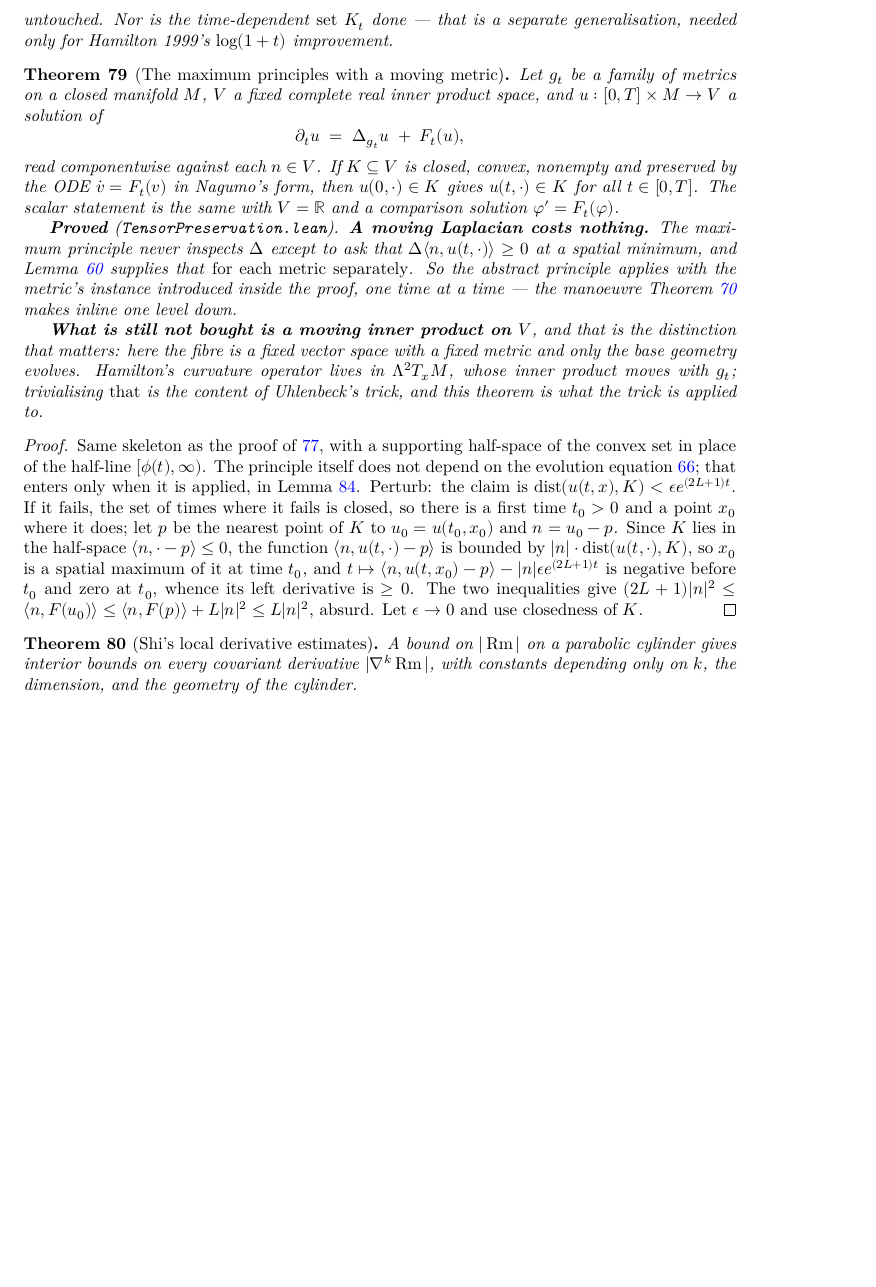
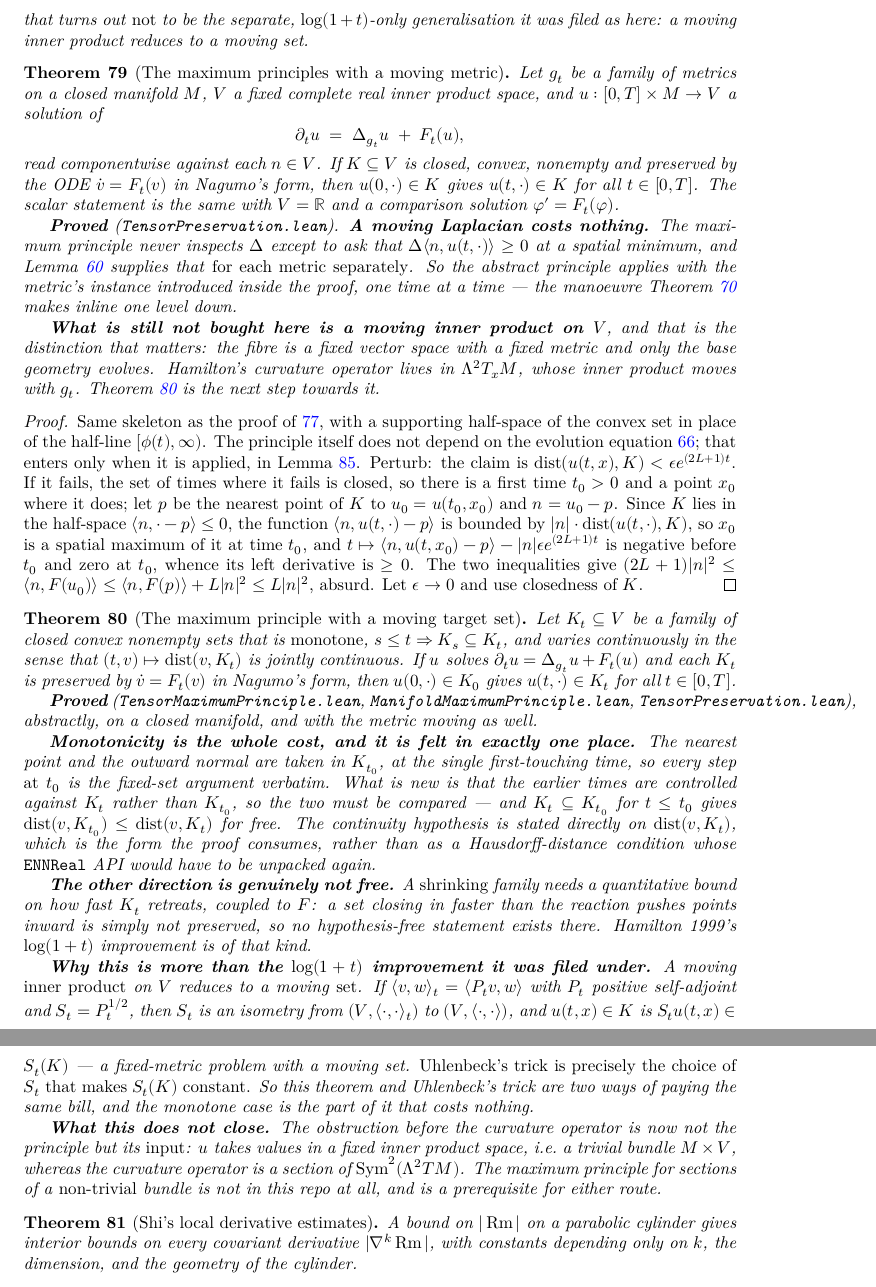
Before and after one commit to korbonits/ricci-flow-blueprint, a LaTeX thesis (blueprint/src/print.tex, which reads blueprint/src/content.tex): part of page 38 of 55 before the commit and two parts of pages 38 and 39 of 56 after it, the two joined at a grey line, cut at the place of the change, the shorter picture padded with empty space. Compiled offline with XeLaTeX.

Commit message:
The maximum principle with a moving target set
`mem_of_deriv_le_at_max_set` lets `K` be a family `K t`, monotone in `t`, with
the conclusion `u t x ∈ K t`; `mem_of_laplacian_set` is the same on a closed
manifold and `mem_of_laplacian_moving_set` with the metric moving as well. The
two generalisations compose with no interaction: the metric is inspected only
through `laplacianFun_nonneg_of_isLocalMin`, which holds per-`t`, and the set
only through the first-touching-time comparison, which monotonicity settles.

Monotonicity is felt in exactly one place. The nearest point and the outward
normal are taken in `K t₀`, at the single touching time, so every step there is
the fixed-set argument verbatim; only the earlier times are controlled against
`K t` rather than `K t₀`, and `K t ⊆ K t₀` gives the comparison for free. The
continuity hypothesis is stated directly on `(t,v) ↦ infDist v (K t)`, the form
the proof consumes, rather than as a Hausdorff condition. The fixed-set
theorems are now corollaries, so nothing is duplicated.

The shrinking case is deliberately absent: it needs a retreat-rate bound
coupled to `F`, a set closing in faster than the reaction pushes points inward
being genuinely not preserved.

This was filed as a side quest for Hamilton 1999's `log(1+t)` improvement, and
that undersold it. A moving inner product on the fibre reduces to a moving set:
with `⟪v,w⟫_t = ⟪P_t v, w⟫` and `S_t = P_t^{1/2}`, `S_t` is an isometry and
`u ∈ K` becomes `S_t u ∈ S_t(K)` — and Uhlenbeck's trick is exactly the choice
of `S_t` that makes `S_t(K)` constant. The two are the same bill, and the
monotone half of it is now paid.

Correspondingly, the notes claiming a moving fibre metric is what blocks the
curvature operator are corrected. It is not; the trivial bundle is. `u` takes
values in a fixed inner product space, while the curvature operator is a
section of `Sym²(Λ²TM)`, and a maximum principle for sections of a non-trivial
bundle is not in this repo at all — a prerequisite for the Uhlenbeck route and
the §9 route alike.

Co-Authored-By: Claude Opus 5 <noreply@anthropic.com>
Claude-Session: https://claude.ai/code/session_012GvuZri6X3r72vYY4icUjj

```diff
--- a/blueprint/src/content.tex
+++ b/blueprint/src/content.tex
@@ -3048,8 +3048,10 @@ target actually requires.
   product on $V$ itself: $\operatorname{dist}(\cdot, K)$ and the nearest-point projection are
   taken in $V$'s own metric at every time, and the first-touching-time argument compares them
   \emph{across} times. That is the real content of Uhlenbeck's trick and it is untouched.
-  Nor is the time-dependent \emph{set} $K_t$ done --- that is a separate generalisation,
-  needed only for Hamilton 1999's $\log(1+t)$ improvement.
+  The time-dependent \emph{set} $K_t$ is done, in the monotone case, by Theorem
+  \ref{thm:max-moving-set} --- and that turns out \emph{not} to be the separate,
+  $\log(1+t)$-only generalisation it was filed as here: a moving inner product reduces to a
+  moving set.
 \end{theorem}
 
 \begin{theorem}[The maximum principles with a moving metric]
@@ -3076,11 +3078,11 @@ target actually requires.
   time at a time --- the manoeuvre Theorem \ref{thm:scal-lower-bound-preserved} makes
   inline one level down.
 
-  \textbf{What is still not bought is a moving inner product on $V$}, and that is the
-  distinction that matters: here the fibre is a fixed vector space with a fixed metric and
-  only the base geometry evolves. Hamilton's curvature operator lives in $\Lambda^2T_xM$,
-  whose inner product moves with $g_t$; trivialising \emph{that} is the content of
-  Uhlenbeck's trick, and this theorem is what the trick is applied to.
+  \textbf{What is still not bought here is a moving inner product on $V$}, and that is the
+  distinction that matters: the fibre is a fixed vector space with a fixed metric and only
+  the base geometry evolves. Hamilton's curvature operator lives in $\Lambda^2T_xM$, whose
+  inner product moves with $g_t$. Theorem \ref{thm:max-moving-set} is the next step towards
+  it.
 \end{theorem}
 
 \begin{proof}
@@ -3102,6 +3104,56 @@ target actually requires.
   F(u_0)\rangle \le \langle n, F(p)\rangle + L|n|^2 \le L|n|^2$, absurd. Let
   $\epsilon \to 0$ and use closedness of $K$.
 \end{proof}
+
+\begin{theorem}[The maximum principle with a moving target set]
+  \label{thm:max-moving-set}
+  \lean{RicciFlowBlueprint.MaximumPrinciple.mem_of_deriv_le_at_max_set,
+    RicciFlowBlueprint.MaximumPrinciple.mem_of_laplacian_set,
+    RicciFlowBlueprint.MaximumPrinciple.mem_of_laplacian_moving_set}
+  \leanok
+  \uses{thm:max-tensor, thm:max-moving, def:laplacian, lem:second-derivative-test}
+  Let $K_t \subseteq V$ be a family of closed convex nonempty sets that is \emph{monotone},
+  $s \le t \Rightarrow K_s \subseteq K_t$, and varies continuously in the sense that
+  $(t,v) \mapsto \operatorname{dist}(v, K_t)$ is jointly continuous. If $u$ solves
+  $\partial_t u = \Delta_{g_t} u + F_t(u)$ and each $K_t$ is preserved by $\dot v = F_t(v)$
+  in Nagumo's form, then $u(0,\cdot) \in K_0$ gives $u(t,\cdot) \in K_t$ for all
+  $t \in [0,T]$.
+
+  \textbf{Proved} (\texttt{TensorMaximumPrinciple.lean},
+  \texttt{ManifoldMaximumPrinciple.lean}, \texttt{TensorPreservation.lean}), abstractly, on a
+  closed manifold, and with the metric moving as well.
+
+  \textbf{Monotonicity is the whole cost, and it is felt in exactly one place.} The nearest
+  point and the outward normal are taken in $K_{t_0}$, at the single first-touching time, so
+  every step \emph{at} $t_0$ is the fixed-set argument verbatim. What is new is that the
+  earlier times are controlled against $K_t$ rather than $K_{t_0}$, so the two must be
+  compared --- and $K_t \subseteq K_{t_0}$ for $t \le t_0$ gives
+  $\operatorname{dist}(v,K_{t_0}) \le \operatorname{dist}(v,K_t)$ for free. The continuity
+  hypothesis is stated directly on $\operatorname{dist}(v, K_t)$, which is the form the proof
+  consumes, rather than as a Hausdorff-distance condition whose $\mathtt{ENNReal}$ API would
+  have to be unpacked again.
+
+  \textbf{The other direction is genuinely not free.} A \emph{shrinking} family needs a
+  quantitative bound on how fast $K_t$ retreats, coupled to $F$: a set closing in faster than
+  the reaction pushes points inward is simply not preserved, so no hypothesis-free statement
+  exists there. Hamilton 1999's $\log(1+t)$ improvement is of that kind.
+
+  \textbf{Why this is more than the $\log(1+t)$ improvement it was filed under.} A moving
+  \emph{inner product} on $V$ reduces to a moving \emph{set}. If
+  $\langle v,w\rangle_t = \langle P_t v, w\rangle$ with $P_t$ positive self-adjoint and
+  $S_t = P_t^{1/2}$, then $S_t$ is an isometry from $(V, \langle\cdot,\cdot\rangle_t)$ to
+  $(V, \langle\cdot,\cdot\rangle)$, and $u(t,x) \in K$ is $S_t u(t,x) \in S_t(K)$ --- a
+  fixed-metric problem with a moving set. \emph{Uhlenbeck's trick is precisely the choice of
+  $S_t$ that makes $S_t(K)$ constant.} So this theorem and Uhlenbeck's trick are two ways of
+  paying the same bill, and the monotone case is the part of it that costs nothing.
+
+  \textbf{What this does not close.} The obstruction before the curvature operator is now not
+  the principle but its \emph{input}: $u$ takes values in a fixed inner product space, i.e.\ a
+  trivial bundle $M \times V$, whereas the curvature operator is a section of
+  $\mathrm{Sym}^2(\Lambda^2 TM)$. The maximum principle for sections of a \emph{non-trivial}
+  bundle is not in this repo at all, and is a prerequisite for either route.
+\end{theorem}
+
 
 \begin{theorem}[Shi's local derivative estimates]
   \label{thm:shi}
```
Also changed, not shown: CLAUDE.md (+2 -2 lines), 3 other files.
